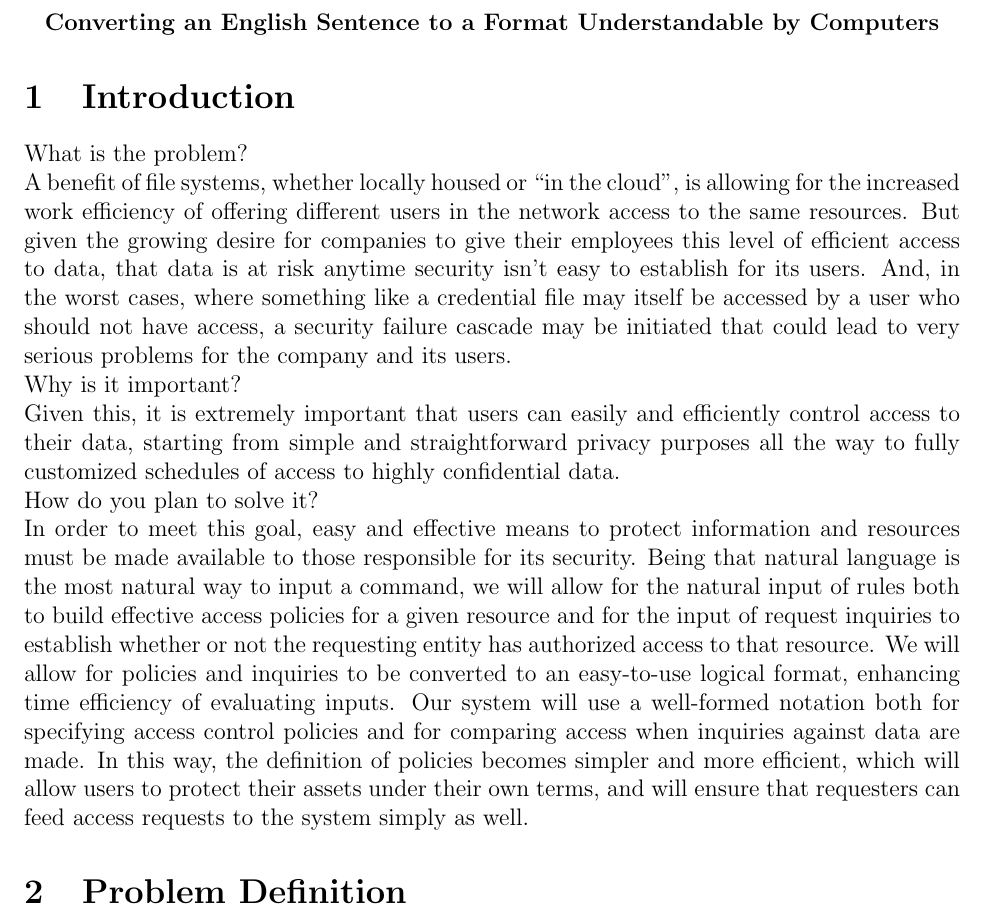
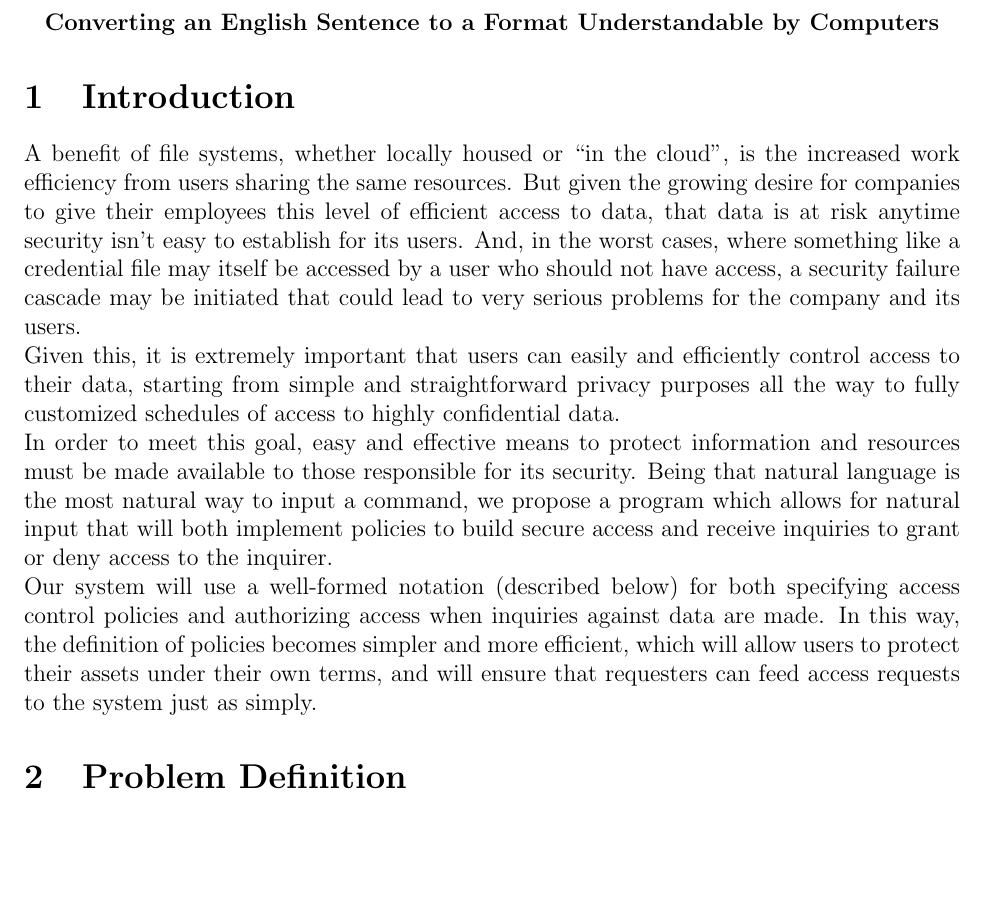
Before and after one commit to thbaylson/Natural-Language-Processing, a LaTeX document (proposal/proposal.tex): part of page 1 of 5, cut so that both start at the same text, the shorter picture padded with empty space. Compiled offline with pdfLaTeX.

Commit message:
rework introduction

```diff
--- a/proposal/proposal.tex
+++ b/proposal/proposal.tex
@@ -41,18 +41,17 @@
 \end{center}
 
 \section{Introduction}
-What is the problem? \\
-A benefit of file systems, whether locally housed or “in the cloud”, is allowing for the increased work efficiency of offering different users in the network access to the same resources. But given the growing desire for companies to give their employees this level of efficient access to data, that data is at risk anytime security isn’t easy to establish for its users. And, in the worst cases, where something like a credential file may itself be accessed by a user who should not have access, a security failure cascade may be initiated that could lead to very serious problems for the company and its users.
+% What is the problem? \\
+A benefit of file systems, whether locally housed or “in the cloud”, is the increased work efficiency from users sharing the same resources. But given the growing desire for companies to give their employees this level of efficient access to data, that data is at risk anytime security isn’t easy to establish for its users. And, in the worst cases, where something like a credential file may itself be accessed by a user who should not have access, a security failure cascade may be initiated that could lead to very serious problems for the company and its users.
 
-Why is it important? \\
+% Why is it important? \\
 Given this, it is extremely important that users can easily and efficiently control access to their data, starting from simple and straightforward privacy purposes all the way to fully customized schedules of access to highly confidential data.
 
-How do you plan to solve it? \\
+% How do you plan to solve it? \\
 In order to meet this goal, easy and effective means to protect information and resources must be made available to those responsible for its security.
-Being that natural language is the most natural way to input a command, we will allow for the natural input of rules both to build effective access policies for a given resource and for the input of request inquiries to establish whether or not the requesting entity has authorized access to that resource.
-We will allow for policies and inquiries to be converted to an easy-to-use logical format, enhancing time efficiency of evaluating inputs.
-Our system will use a well-formed notation both for specifying access control policies and for comparing access when inquiries against data are made.
-In this way, the definition of policies becomes simpler and more efficient, which will allow users to protect their assets under their own terms, and will ensure that requesters can feed access requests to the system simply as well.
+Being that natural language is the most natural way to input a command, we propose a program which allows for natural input that will both implement policies to build secure access and receive inquiries to grant or deny access to the inquirer.
+
+Our system will use a well-formed notation (described below) for both specifying access control policies and authorizing access when inquiries against data are made. In this way, the definition of policies becomes simpler and more efficient, which will allow users to protect their assets under their own terms, and will ensure that requesters can feed access requests to the system just as simply.
 
 \section{Problem Definition}
 Briefly describe the data that you used (or plan to use).\\
```
